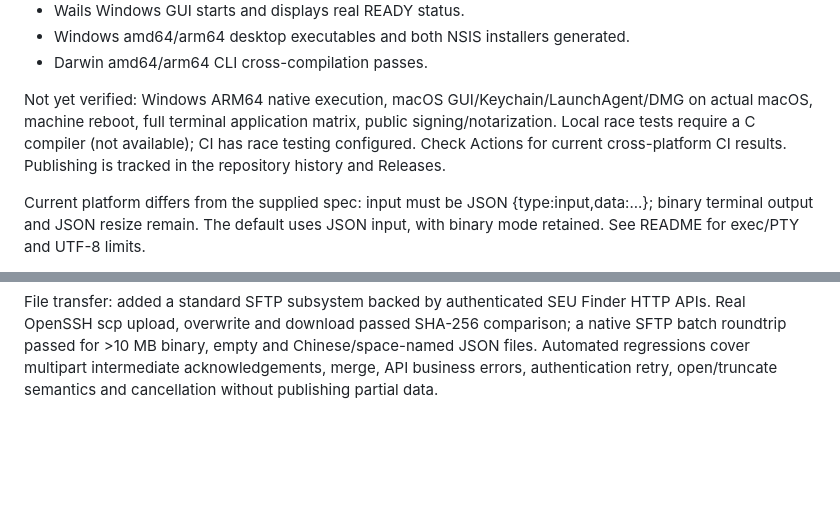
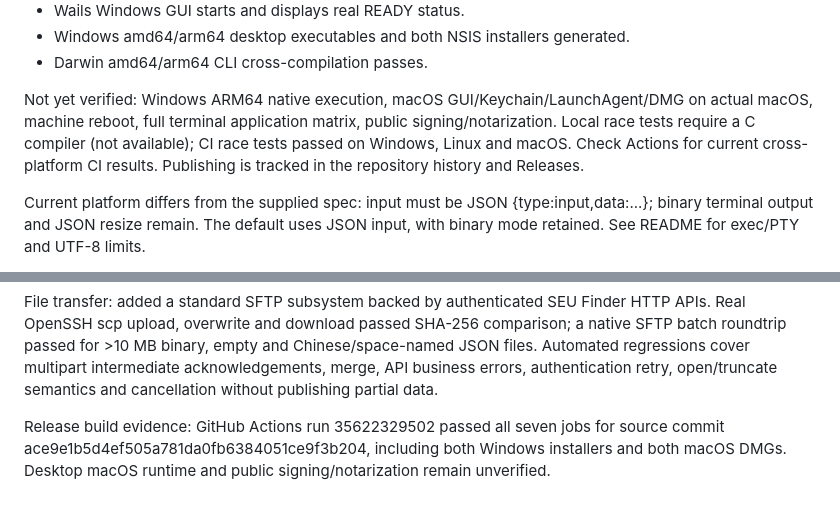
Before and after one commit to PureStudyer/SEU-SC-Bridge, a Markdown page: docs/implementation.md, 2 parts joined by grey strips. GitHub-like rendering; blank space fills up the shorter version.

```diff
--- a/docs/implementation.md
+++ b/docs/implementation.md
@@ -14,7 +14,7 @@ Checks completed:
 - Windows amd64/arm64 desktop executables and both NSIS installers generated.
 - Darwin amd64/arm64 CLI cross-compilation passes.
 
-Not yet verified: Windows ARM64 native execution, macOS GUI/Keychain/LaunchAgent/DMG on actual macOS, machine reboot, full terminal application matrix, public signing/notarization. Local race tests require a C compiler (not available); CI has race testing configured. Check Actions for current cross-platform CI results. Publishing is tracked in the repository history and Releases.
+Not yet verified: Windows ARM64 native execution, macOS GUI/Keychain/LaunchAgent/DMG on actual macOS, machine reboot, full terminal application matrix, public signing/notarization. Local race tests require a C compiler (not available); CI race tests passed on Windows, Linux and macOS. Check Actions for current cross-platform CI results. Publishing is tracked in the repository history and Releases.
 
 Current platform differs from the supplied spec: input must be JSON {type:input,data:...}; binary terminal output and JSON resize remain. The default uses JSON input, with binary mode retained. See README for exec/PTY and UTF-8 limits.
 
@@ -23,3 +23,5 @@ The supplied account password was used through process stdin and memory only; it
 Branding: repository and distributed application renamed SEU SC Bridge; native multi-resolution ICO/ICNS, executable resource ID 3, installer icons and tray artwork integrated. The seusc command, SSH alias, IPC/state directory identifiers are retained for compatibility.
 
 File transfer: added a standard SFTP subsystem backed by authenticated SEU Finder HTTP APIs. Real OpenSSH scp upload, overwrite and download passed SHA-256 comparison; a native SFTP batch roundtrip passed for >10 MB binary, empty and Chinese/space-named JSON files. Automated regressions cover multipart intermediate acknowledgements, merge, API business errors, authentication retry, open/truncate semantics and cancellation without publishing partial data.
+
+Release build evidence: GitHub Actions run 35622329502 passed all seven jobs for source commit ace9e1b5d4ef505a781da0fb6384051ce9f3b204, including both Windows installers and both macOS DMGs. Desktop macOS runtime and public signing/notarization remain unverified.
```
Also changed, not shown: README.md (+2 -1 lines), docs/releases/v1.0.0.md (+5 -1 lines).
